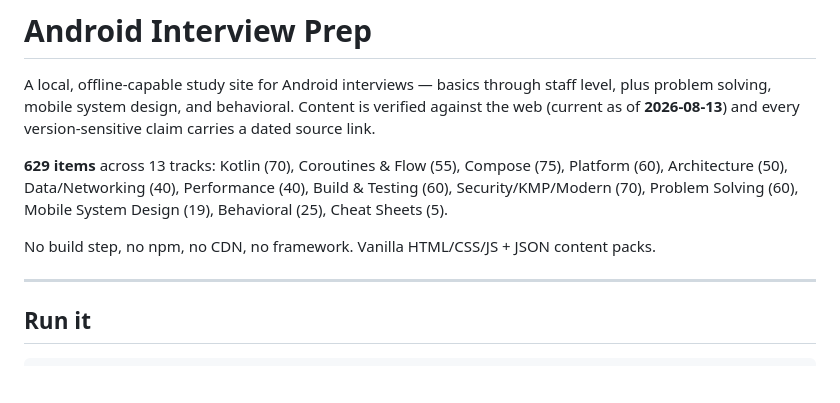
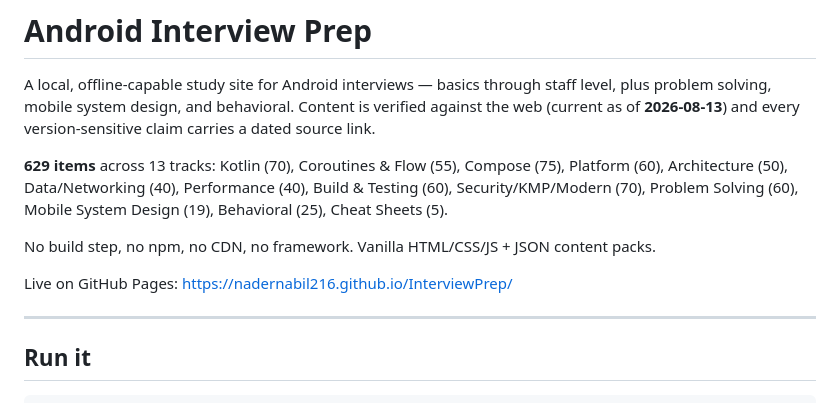
Before and after one commit to NaderNabil216/InterviewPrep, a Markdown page: README.md, the part around the change. Rendered like a GitHub page; blank space fills up the shorter version.

Commit message:
docs: link the live Pages deployment in the README

```diff
--- a/README.md
+++ b/README.md
@@ -10,6 +10,8 @@ Security/KMP/Modern (70), Problem Solving (60), Mobile System Design (19), Behav
 Sheets (5).
 
 No build step, no npm, no CDN, no framework. Vanilla HTML/CSS/JS + JSON content packs.
+
+Live on GitHub Pages: https://nadernabil216.github.io/InterviewPrep/
 
 ---
 
```
